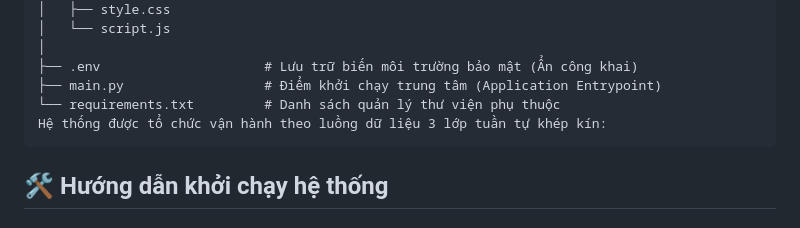
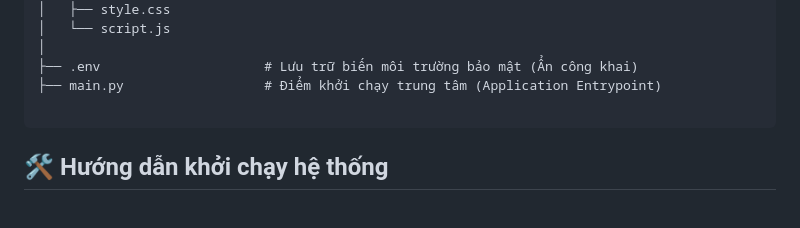
Before and after one commit to NhutTomorrow/edge-ai-ptz-controller, a Markdown page: README.md, the part around the change. Rendered like a GitHub page.

````diff
--- a/README.md
+++ b/README.md
@@ -46,8 +46,7 @@ edge-ai-ptz-controller/
 │
 ├── .env                     # Lưu trữ biến môi trường bảo mật (Ẩn công khai)
 ├── main.py                  # Điểm khởi chạy trung tâm (Application Entrypoint)
-└── requirements.txt         # Danh sách quản lý thư viện phụ thuộc
-Hệ thống được tổ chức vận hành theo luồng dữ liệu 3 lớp tuần tự khép kín:
+
 ```
 
 ## 🛠️ Hướng dẫn khởi chạy hệ thống
````
